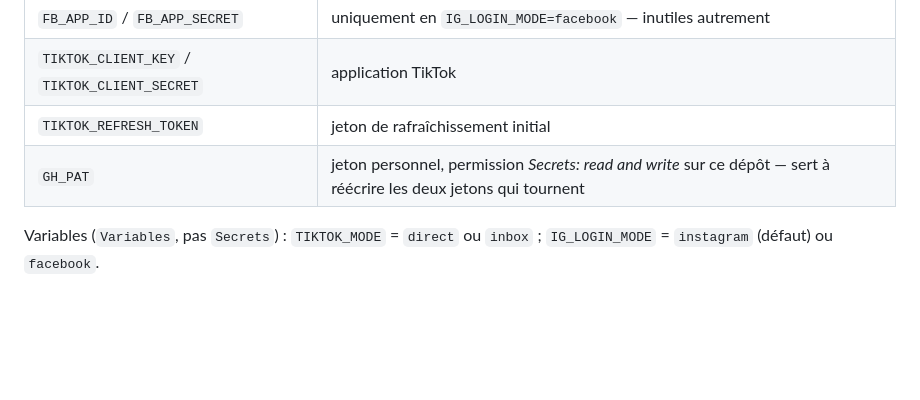
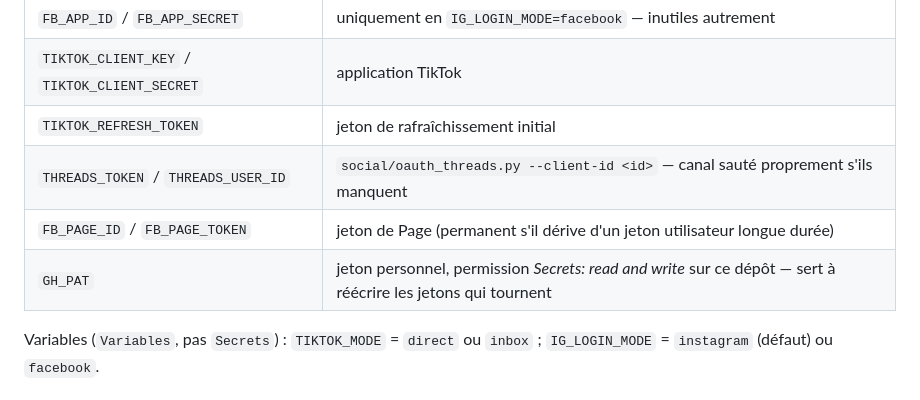
Before and after one commit to SanTiepi/anthropie-edifice, a Markdown page: social/README.md, the part around one of its changes. Rendered like a GitHub page; blank space fills up the shorter version.

```diff
--- a/social/README.md
+++ b/social/README.md
@@ -117,7 +158,9 @@ L'*Advanced Access* (revue Meta) n'est nécessaire que pour publier sur des comp
 | `FB_APP_ID` / `FB_APP_SECRET` | uniquement en `IG_LOGIN_MODE=facebook` — inutiles autrement |
 | `TIKTOK_CLIENT_KEY` / `TIKTOK_CLIENT_SECRET` | application TikTok |
 | `TIKTOK_REFRESH_TOKEN` | jeton de rafraîchissement initial |
-| `GH_PAT` | jeton personnel, permission *Secrets: read and write* sur ce dépôt — sert à réécrire les deux jetons qui tournent |
+| `THREADS_TOKEN` / `THREADS_USER_ID` | `social/oauth_threads.py --client-id <id>` — canal sauté proprement s'ils manquent |
+| `FB_PAGE_ID` / `FB_PAGE_TOKEN` | jeton de Page (permanent s'il dérive d'un jeton utilisateur longue durée) |
+| `GH_PAT` | jeton personnel, permission *Secrets: read and write* sur ce dépôt — sert à réécrire les jetons qui tournent |
 
 Variables (`Variables`, pas `Secrets`) : `TIKTOK_MODE` = `direct` ou `inbox` ; `IG_LOGIN_MODE` = `instagram` (défaut) ou `facebook`.
 
```
Also changed, not shown: other parts of social/README.md (+46 -5 lines).
